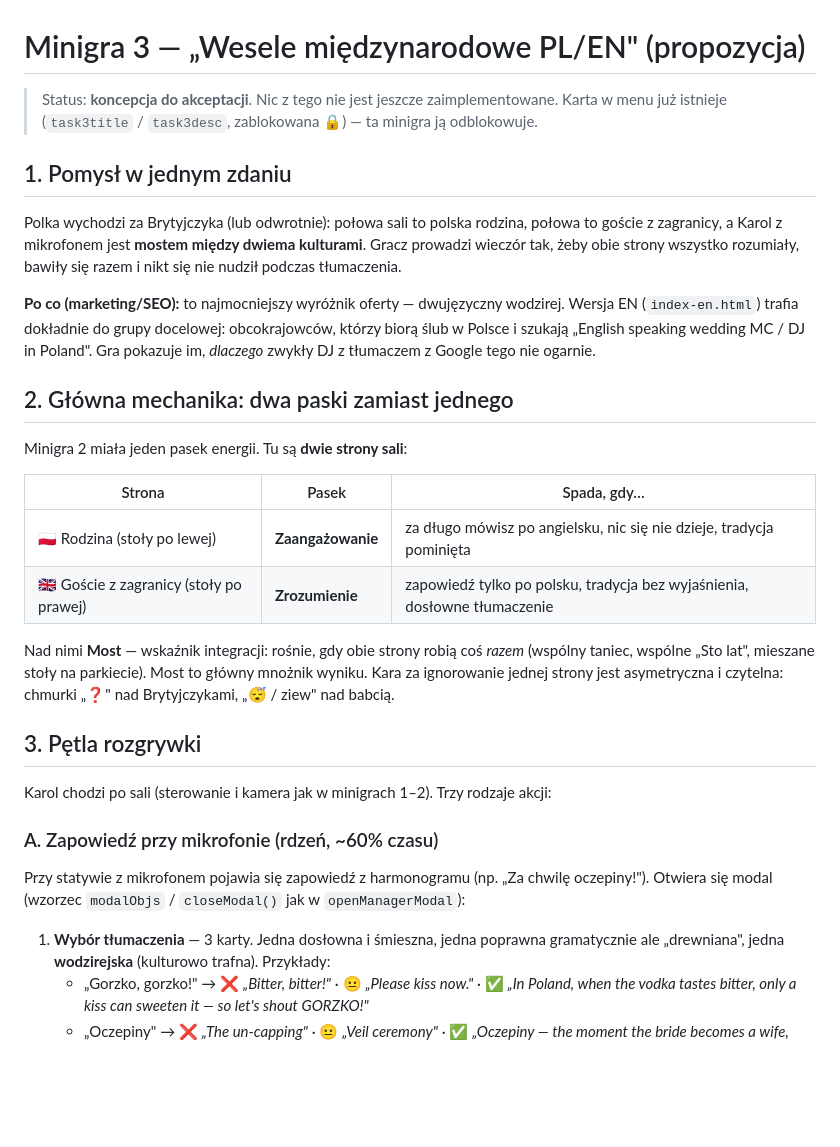
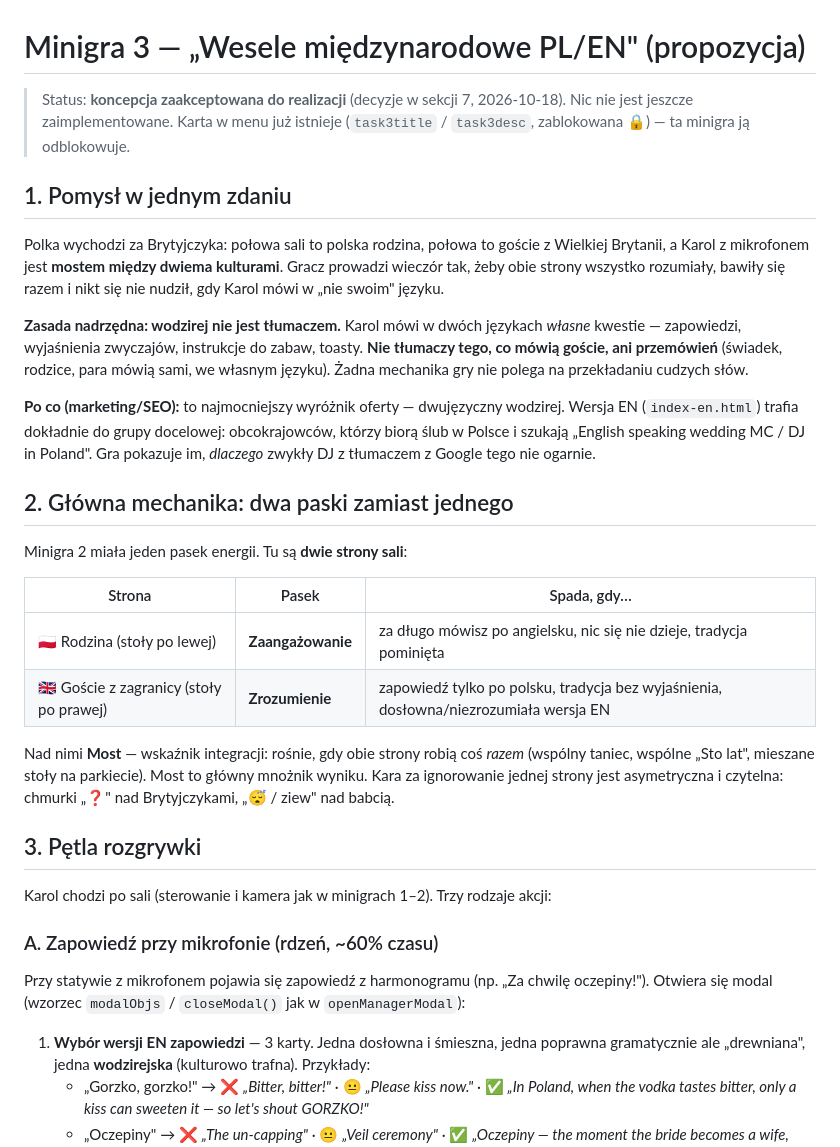
Before and after one commit to lolekST1/Wedding-MC-Poland-game, a Markdown page: docs/MINIGRA-3-WESELE-MIEDZYNARODOWE.md, the part around one of its changes. GitHub-like rendering; blank space fills up the shorter version.

```diff
--- a/docs/MINIGRA-3-WESELE-MIEDZYNARODOWE.md
+++ b/docs/MINIGRA-3-WESELE-MIEDZYNARODOWE.md
@@ -1,13 +1,18 @@
 # Minigra 3 — „Wesele międzynarodowe PL/EN" (propozycja)
 
-> Status: **koncepcja do akceptacji**. Nic z tego nie jest jeszcze zaimplementowane.
+> Status: **koncepcja zaakceptowana do realizacji** (decyzje w sekcji 7, 2026-10-18). Nic nie jest jeszcze zaimplementowane.
 > Karta w menu już istnieje (`task3title` / `task3desc`, zablokowana 🔒) — ta minigra ją odblokowuje.
 
 ## 1. Pomysł w jednym zdaniu
 
-Polka wychodzi za Brytyjczyka (lub odwrotnie): połowa sali to polska rodzina, połowa to goście z zagranicy,
+Polka wychodzi za Brytyjczyka: połowa sali to polska rodzina, połowa to goście z Wielkiej Brytanii,
 a Karol z mikrofonem jest **mostem między dwiema kulturami**. Gracz prowadzi wieczór tak, żeby obie strony
-wszystko rozumiały, bawiły się razem i nikt się nie nudził podczas tłumaczenia.
+wszystko rozumiały, bawiły się razem i nikt się nie nudził, gdy Karol mówi w „nie swoim" języku.
+
+**Zasada nadrzędna: wodzirej nie jest tłumaczem.** Karol mówi w dwóch językach *własne* kwestie —
+zapowiedzi, wyjaśnienia zwyczajów, instrukcje do zabaw, toasty. **Nie tłumaczy tego, co mówią goście,
+ani przemówień** (świadek, rodzice, para mówią sami, we własnym języku). Żadna mechanika gry nie polega
+na przekładaniu cudzych słów.
 
 **Po co (marketing/SEO):** to najmocniejszy wyróżnik oferty — dwujęzyczny wodzirej. Wersja EN
 (`index-en.html`) trafia dokładnie do grupy docelowej: obcokrajowców, którzy biorą ślub w Polsce i szukają
@@ -21,7 +26,7 @@ Minigra 2 miała jeden pasek energii. Tu są **dwie strony sali**:
 | Strona | Pasek | Spada, gdy… |
 |--------|-------|-------------|
 | 🇵🇱 Rodzina (stoły po lewej) | **Zaangażowanie** | za długo mówisz po angielsku, nic się nie dzieje, tradycja pominięta |
-| 🇬🇧 Goście z zagranicy (stoły po prawej) | **Zrozumienie** | zapowiedź tylko po polsku, tradycja bez wyjaśnienia, dosłowne tłumaczenie |
+| 🇬🇧 Goście z zagranicy (stoły po prawej) | **Zrozumienie** | zapowiedź tylko po polsku, tradycja bez wyjaśnienia, dosłowna/niezrozumiała wersja EN |
 
 Nad nimi **Most** — wskaźnik integracji: rośnie, gdy obie strony robią coś *razem* (wspólny taniec,
 wspólne „Sto lat", mieszane stoły na parkiecie). Most to główny mnożnik wyniku.
@@ -36,7 +41,7 @@ Karol chodzi po sali (sterowanie i kamera jak w minigrach 1–2). Trzy rodzaje a
 Przy statywie z mikrofonem pojawia się zapowiedź z harmonogramu (np. „Za chwilę oczepiny!").
 Otwiera się modal (wzorzec `modalObjs` / `closeModal()` jak w `openManagerModal`):
 
-1. **Wybór tłumaczenia** — 3 karty. Jedna dosłowna i śmieszna, jedna poprawna gramatycznie ale
+1. **Wybór wersji EN zapowiedzi** — 3 karty. Jedna dosłowna i śmieszna, jedna poprawna gramatycznie ale
    „drewniana", jedna **wodzirejska** (kulturowo trafna). Przykłady:
    - „Gorzko, gorzko!" → ❌ *„Bitter, bitter!"* · 😐 *„Please kiss now."* · ✅ *„In Poland, when the vodka tastes bitter, only a kiss can sweeten it — so let's shout GORZKO!"*
    - „Oczepiny" → ❌ *„The un-capping"* · 😐 *„Veil ceremony"* · ✅ *„Oczepiny — the moment the bride becomes a wife, with games for everyone"*
```
Also changed, not shown: other parts of docs/MINIGRA-3-WESELE-MIEDZYNARODOWE.md (+22 -15 lines).
